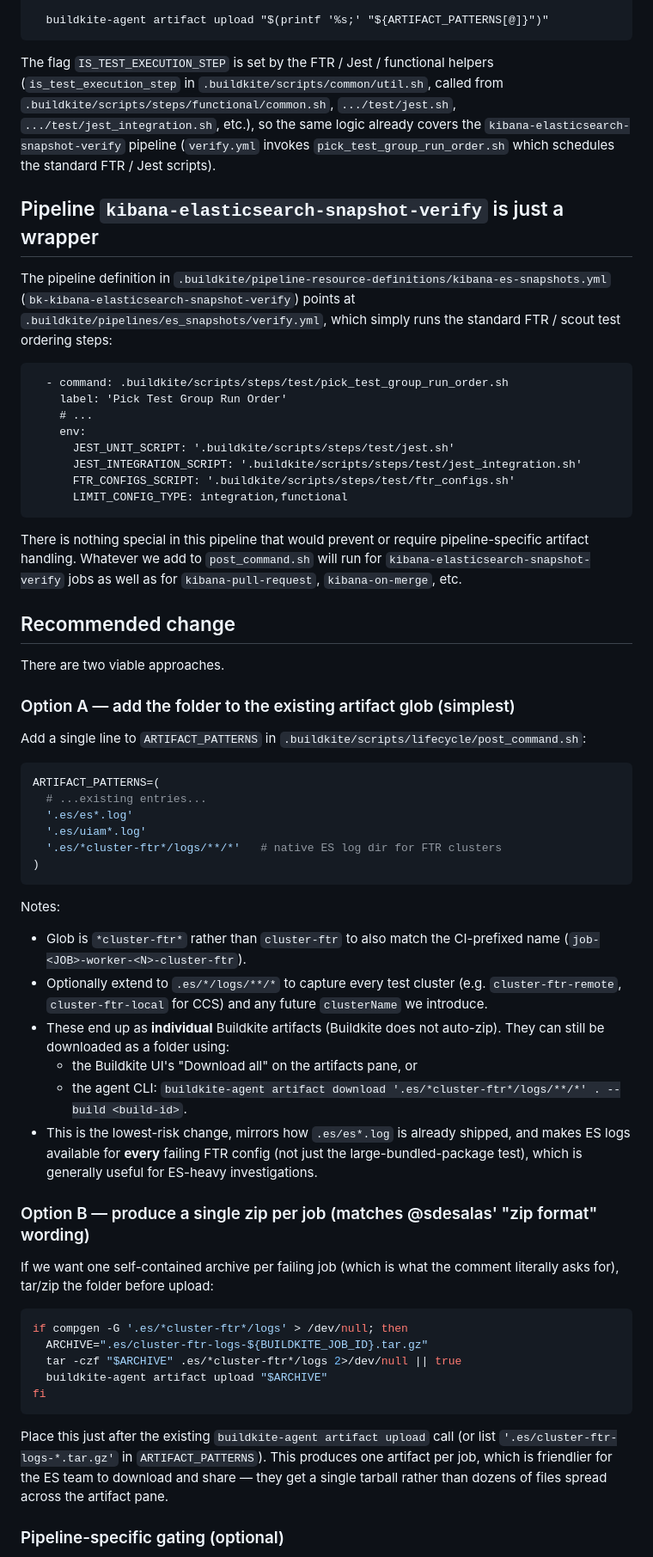
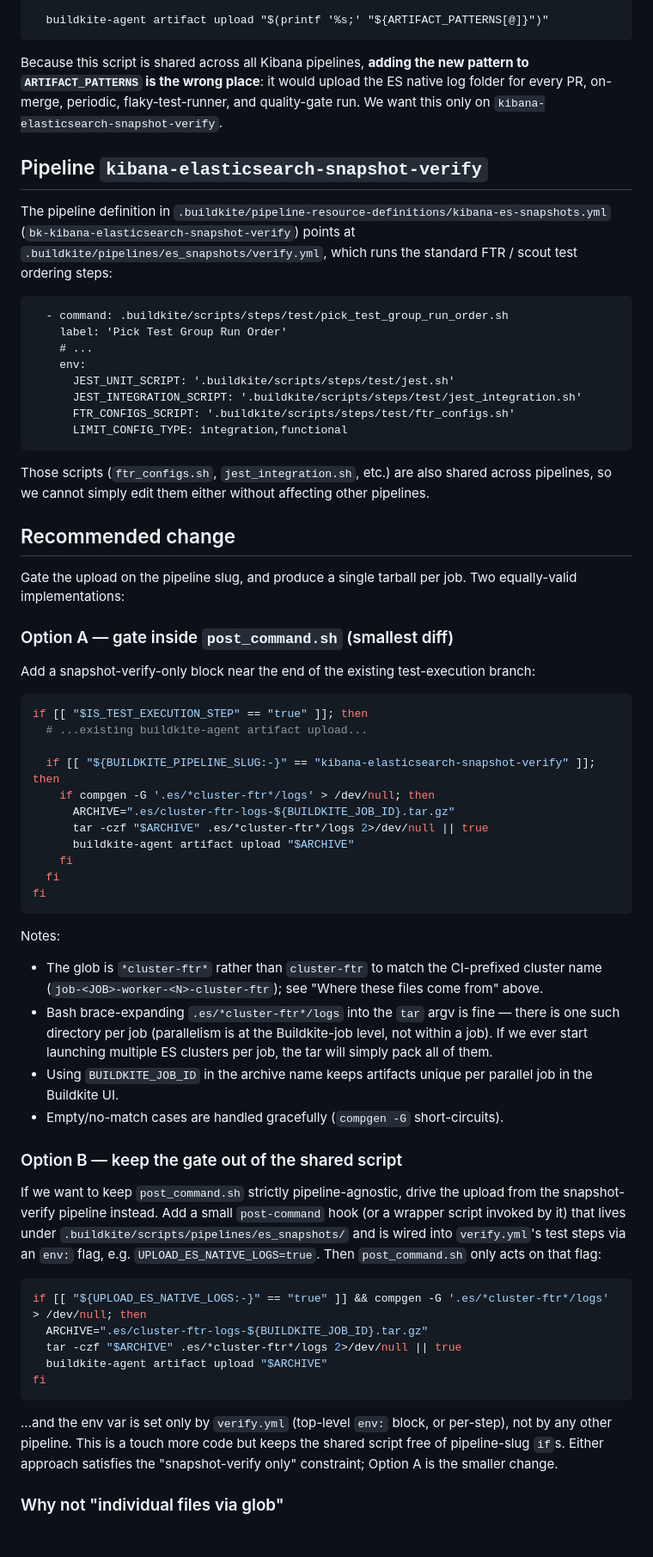
Before and after one commit to sdesalas/kibana-knowledge, a Markdown page: reports/pr-270397-es-cluster-ftr-logs-as-buildkite-artifact.md, the part around one of its changes. Shown at 86% size. Rendered like a GitHub page; blank space fills up the shorter version.

Commit message:
Update report on surfacing ES logs for kibana-elasticsearch-snapshot-verify

````diff
--- a/reports/pr-270397-es-cluster-ftr-logs-as-buildkite-artifact.md
+++ b/reports/pr-270397-es-cluster-ftr-logs-as-buildkite-artifact.md
@@ -74,11 +76,11 @@ if [[ "$IS_TEST_EXECUTION_STEP" == "true" ]]; then
   buildkite-agent artifact upload "$(printf '%s;' "${ARTIFACT_PATTERNS[@]}")"
 ```
 
-The flag `IS_TEST_EXECUTION_STEP` is set by the FTR / Jest / functional helpers (`is_test_execution_step` in `.buildkite/scripts/common/util.sh`, called from `.buildkite/scripts/steps/functional/common.sh`, `.../test/jest.sh`, `.../test/jest_integration.sh`, etc.), so the same logic already covers the `kibana-elasticsearch-snapshot-verify` pipeline (`verify.yml` invokes `pick_test_group_run_order.sh` which schedules the standard FTR / Jest scripts).
+Because this script is shared across all Kibana pipelines, **adding the new pattern to `ARTIFACT_PATTERNS` is the wrong place**: it would upload the ES native log folder for every PR, on-merge, periodic, flaky-test-runner, and quality-gate run. We want this only on `kibana-elasticsearch-snapshot-verify`.
 
-## Pipeline `kibana-elasticsearch-snapshot-verify` is just a wrapper
+## Pipeline `kibana-elasticsearch-snapshot-verify`
 
-The pipeline definition in `.buildkite/pipeline-resource-definitions/kibana-es-snapshots.yml` (`bk-kibana-elasticsearch-snapshot-verify`) points at `.buildkite/pipelines/es_snapshots/verify.yml`, which simply runs the standard FTR / scout test ordering steps:
+The pipeline definition in `.buildkite/pipeline-resource-definitions/kibana-es-snapshots.yml` (`bk-kibana-elasticsearch-snapshot-verify`) points at `.buildkite/pipelines/es_snapshots/verify.yml`, which runs the standard FTR / scout test ordering steps:
 
 ```41:57:.buildkite/pipelines/es_snapshots/verify.yml
   - command: .buildkite/scripts/steps/test/pick_test_group_run_order.sh
@@ -91,47 +93,50 @@ The pipeline definition in `.buildkite/pipeline-resource-definitions/kibana-es-s
       LIMIT_CONFIG_TYPE: integration,functional
 ```
 
-There is nothing special in this pipeline that would prevent or require pipeline-specific artifact handling. Whatever we add to `post_command.sh` will run for `kibana-elasticsearch-snapshot-verify` jobs as well as for `kibana-pull-request`, `kibana-on-merge`, etc.
+Those scripts (`ftr_configs.sh`, `jest_integration.sh`, etc.) are also shared across pipelines, so we cannot simply edit them either without affecting other pipelines.
 
 ## Recommended change
 
-There are two viable approaches.
+Gate the upload on the pipeline slug, and produce a single tarball per job. Two equally-valid implementations:
 
-### Option A — add the folder to the existing artifact glob (simplest)
+### Option A — gate inside `post_command.sh` (smallest diff)
 
-Add a single line to `ARTIFACT_PATTERNS` in `.buildkite/scripts/lifecycle/post_command.sh`:
+Add a snapshot-verify-only block near the end of the existing test-execution branch:
 
 ```bash
-ARTIFACT_PATTERNS=(
-  # ...existing entries...
-  '.es/es*.log'
-  '.es/uiam*.log'
-  '.es/*cluster-ftr*/logs/**/*'   # native ES log dir for FTR clusters
-)
+if [[ "$IS_TEST_EXECUTION_STEP" == "true" ]]; then
+  # ...existing buildkite-agent artifact upload...
+
+  if [[ "${BUILDKITE_PIPELINE_SLUG:-}" == "kibana-elasticsearch-snapshot-verify" ]]; then
+    if compgen -G '.es/*cluster-ftr*/logs' > /dev/null; then
+      ARCHIVE=".es/cluster-ftr-logs-${BUILDKITE_JOB_ID}.tar.gz"
+      tar -czf "$ARCHIVE" .es/*cluster-ftr*/logs 2>/dev/null || true
+      buildkite-agent artifact upload "$ARCHIVE"
+    fi
+  fi
+fi
 ```
 
 Notes:
 
-- Glob is `*cluster-ftr*` rather than `cluster-ftr` to also match the CI-prefixed name (`job-<JOB>-worker-<N>-cluster-ftr`).
-- Optionally extend to `.es/*/logs/**/*` to capture every test cluster (e.g. `cluster-ftr-remote`, `cluster-ftr-local` for CCS) and any future `clusterName` we introduce.
-- These end up as **individual** Buildkite artifacts (Buildkite does not auto-zip). They can still be downloaded as a folder using:
-  - the Buildkite UI's "Download all" on the artifacts pane, or
-  - the agent CLI: `buildkite-agent artifact download '.es/*cluster-ftr*/logs/**/*' . --build <build-id>`.
-- This is the lowest-risk change, mirrors how `.es/es*.log` is already shipped, and makes ES logs available for **every** failing FTR config (not just the large-bundled-package test), which is generally useful for ES-heavy investigations.
+- The glob is `*cluster-ftr*` rather than `cluster-ftr` to match the CI-prefixed cluster name (`job-<JOB>-worker-<N>-cluster-ftr`); see "Where these files come from" above.
+- Bash brace-expanding `.es/*cluster-ftr*/logs` into the `tar` argv is fine — there is one such directory per job (parallelism is at the Buildkite-job level, not within a job). If we ever start launching multiple ES clusters per job, the tar will simply pack all of them.
+- Using `BUILDKITE_JOB_ID` in the archive name keeps artifacts unique per parallel job in the Buildkite UI.
+- Empty/no-match cases are handled gracefully (`compgen -G` short-circuits).
 
-### Option B — produce a single zip per job (matches @sdesalas' "zip format" wording)
+### Option B — keep the gate out of the shared script
 
-If we want one self-contained archive per failing job (which is what the comment literally asks for), tar/zip the folder before upload:
+If we want to keep `post_command.sh` strictly pipeline-agnostic, drive the upload from the snapshot-verify pipeline instead. Add a small `post-command` hook (or a wrapper script invoked by it) that lives under `.buildkite/scripts/pipelines/es_snapshots/` and is wired into `verify.yml`'s test steps via an `env:` flag, e.g. `UPLOAD_ES_NATIVE_LOGS=true`. Then `post_command.sh` only acts on that flag:
 
 ```bash
-if compgen -G '.es/*cluster-ftr*/logs' > /dev/null; then
+if [[ "${UPLOAD_ES_NATIVE_LOGS:-}" == "true" ]] && compgen -G '.es/*cluster-ftr*/logs' > /dev/null; then
   ARCHIVE=".es/cluster-ftr-logs-${BUILDKITE_JOB_ID}.tar.gz"
   tar -czf "$ARCHIVE" .es/*cluster-ftr*/logs 2>/dev/null || true
   buildkite-agent artifact upload "$ARCHIVE"
 fi
 ```
 
-Place this just after the existing `buildkite-agent artifact upload` call (or list `'.es/cluster-ftr-logs-*.tar.gz'` in `ARTIFACT_PATTERNS`). This produces one artifact per job, which is friendlier for the ES team to download and share — they get a single tarball rather than dozens of files spread across the artifact pane.
+…and the env var is set only by `verify.yml` (top-level `env:` block, or per-step), not by any other pipeline. This is a touch more code but keeps the shared script free of pipeline-slug `if`s. Either approach satisfies the "snapshot-verify only" constraint; Option A is the smaller change.
 
-### Pipeline-specific gating (optional)
+### Why not "individual files via glob"
 
````
Also changed, not shown: other parts of reports/pr-270397-es-cluster-ftr-logs-as-buildkite-artifact.md (+12 -17 lines).
